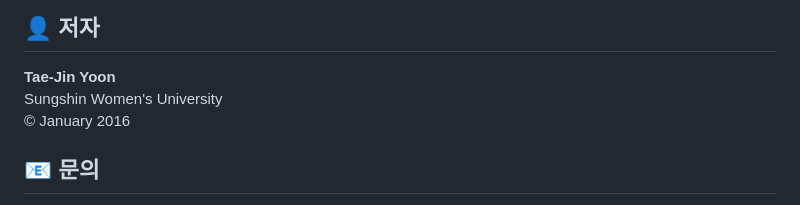
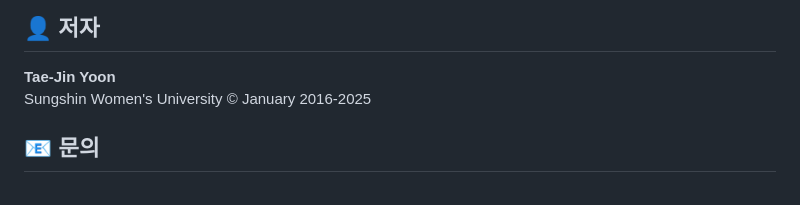
Before and after one commit to exphon/kfaligner, a Markdown page: README.md, the part around the change. Rendered like a GitHub page.

Commit message:
Revise author copyright date in README
Updated author information in README.

```diff
--- a/README.md
+++ b/README.md
@@ -384,7 +384,7 @@ client_max_body_size 128M;
 
 **Tae-Jin Yoon**
 Sungshin Women's University
-© January 2016
+© January 2016-2025
 
 ## 📧 문의
 
```
